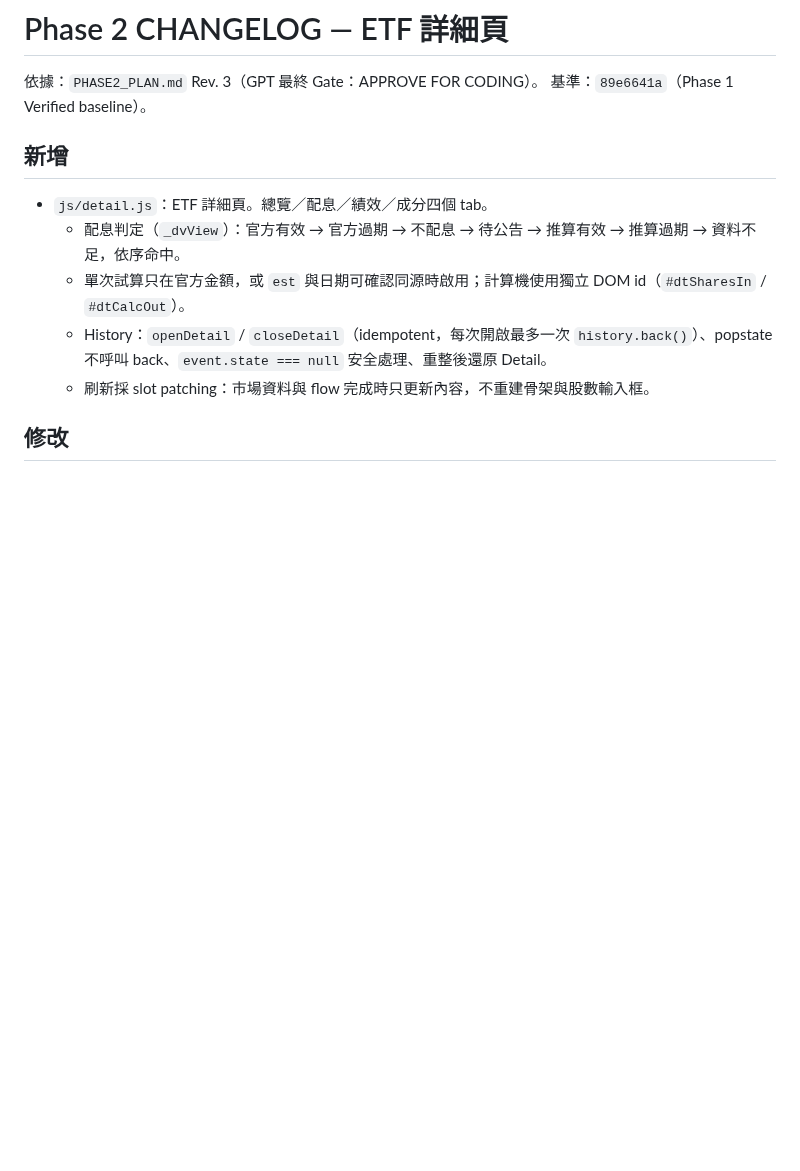
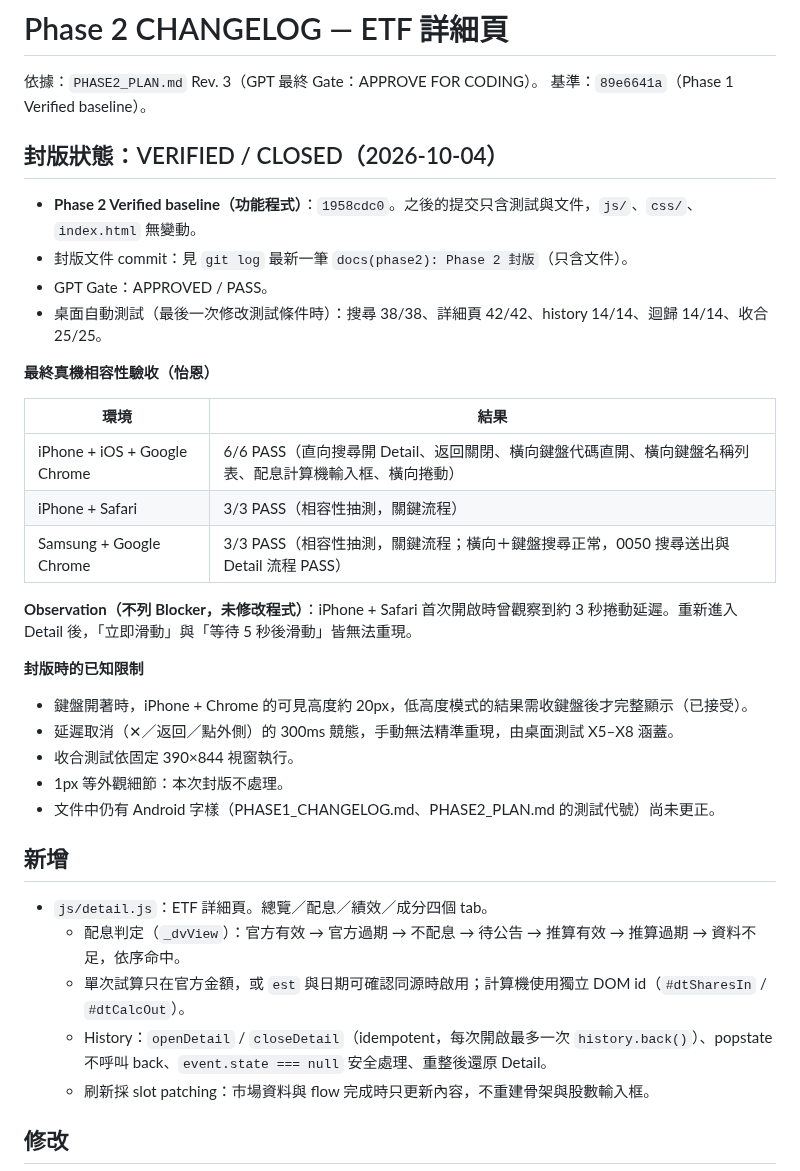
Before and after one commit to p14090060/cashflow-etf, a Markdown page: PHASE2_CHANGELOG.md, the part around the change. Rendered like a GitHub page; blank space fills up the shorter version.

```diff
--- a/PHASE2_CHANGELOG.md
+++ b/PHASE2_CHANGELOG.md
@@ -2,6 +2,30 @@
 
 依據：`PHASE2_PLAN.md` Rev. 3（GPT 最終 Gate：APPROVE FOR CODING）。
 基準：`89e6641a`（Phase 1 Verified baseline）。
+
+## 封版狀態：VERIFIED / CLOSED（2026-10-04）
+
+- **Phase 2 Verified baseline（功能程式）**：`1958cdc0`。之後的提交只含測試與文件，`js/`、`css/`、`index.html` 無變動。
+- 封版文件 commit：見 `git log` 最新一筆 `docs(phase2): Phase 2 封版`（只含文件）。
+- GPT Gate：APPROVED / PASS。
+- 桌面自動測試（最後一次修改測試條件時）：搜尋 38/38、詳細頁 42/42、history 14/14、迴歸 14/14、收合 25/25。
+
+**最終真機相容性驗收（怡恩）**
+
+| 環境 | 結果 |
+|---|---|
+| iPhone + iOS + Google Chrome | 6/6 PASS（直向搜尋開 Detail、返回關閉、橫向鍵盤代碼直開、橫向鍵盤名稱列表、配息計算機輸入框、橫向捲動） |
+| iPhone + Safari | 3/3 PASS（相容性抽測，關鍵流程） |
+| Samsung + Google Chrome | 3/3 PASS（相容性抽測，關鍵流程；橫向＋鍵盤搜尋正常，0050 搜尋送出與 Detail 流程 PASS） |
+
+**Observation（不列 Blocker，未修改程式）**：iPhone + Safari 首次開啟時曾觀察到約 3 秒捲動延遲。重新進入 Detail 後，「立即滑動」與「等待 5 秒後滑動」皆無法重現。
+
+**封版時的已知限制**
+- 鍵盤開著時，iPhone + Chrome 的可見高度約 20px，低高度模式的結果需收鍵盤後才完整顯示（已接受）。
+- 延遲取消（✕／返回／點外側）的 300ms 競態，手動無法精準重現，由桌面測試 X5–X8 涵蓋。
+- 收合測試依固定 390×844 視窗執行。
+- 1px 等外觀細節：本次封版不處理。
+- 文件中仍有 Android 字樣（PHASE1_CHANGELOG.md、PHASE2_PLAN.md 的測試代號）尚未更正。
 
 ## 新增
 
```
Also changed, not shown: AI_HANDOFF.md (+21 -6 lines).
